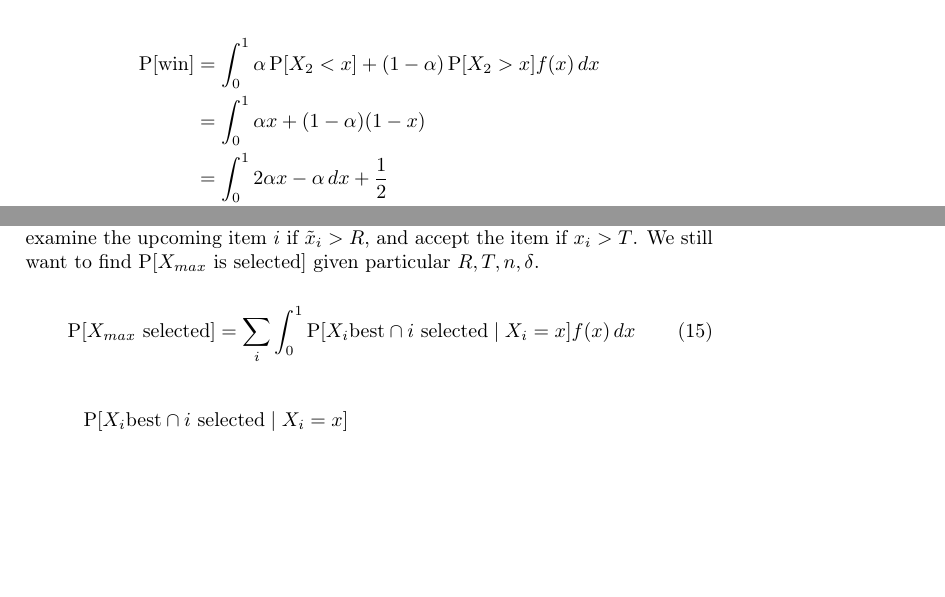
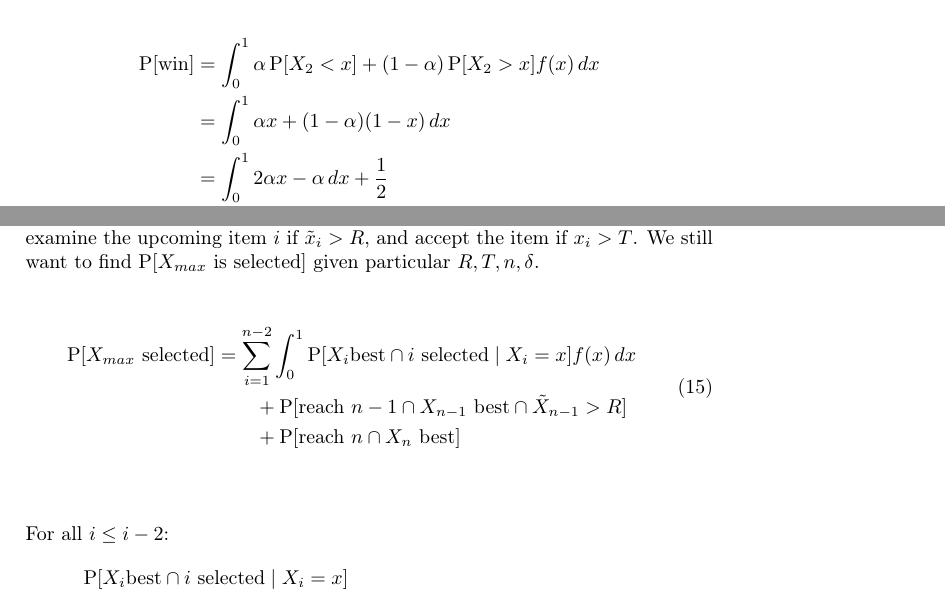
Before and after one commit to Feliconut/Notes, a LaTeX document (Purdue/bachelor_2/semester_1/secretary-problem/master.tex, which reads Purdue/bachelor_2/semester_1/secretary-problem/lec_03.tex, Purdue/bachelor_2/semester_1/secretary-problem/lec_04.tex): two parts of pages 8 and 9 of 9 before the commit and two parts of pages 8 and 9 of 10 after it, joined at a grey line, cut so that both start at the same text, the shorter picture padded with empty space. Compiled offline with pdfLaTeX.

Commit message:
minor edit

```diff
--- a/Purdue/bachelor_2/semester_1/secretary-problem/lec_03.tex
+++ b/Purdue/bachelor_2/semester_1/secretary-problem/lec_03.tex
@@ -26,7 +26,7 @@ Optimal P for a determininstic algorithm is $0.75$.
 \begin{align*}
 	\prob{\text{win}}
 	&= \int_0^1 \alpha \prob{X_2<x} + (1-\alpha)\prob{X_2>x} f(x) \, dx \\
-	&= \int_0^1 \alpha x + (1-\alpha)(1-x) \\
+	&= \int_0^1 \alpha x + (1-\alpha)(1-x) \,dx\\
 	&= \int_0^1 2 \alpha x - \alpha \,dx + \frac{1}{2}\\
 	&\le  \max_{\alpha} \int_0^1 2\alpha x - \alpha \,dx + \frac{1}{2}
 .\end{align*}
--- a/Purdue/bachelor_2/semester_1/secretary-problem/lec_04.tex
+++ b/Purdue/bachelor_2/semester_1/secretary-problem/lec_04.tex
@@ -8,11 +8,15 @@ The strategy is to introduce thresholding parameters $R$ and $T \in (0,1).$ We e
 We still want to find $\prob{X_{max} \text{ is selected}}$ given particular $R,T,n,\delta$.
 
 \begin{equation}
-	\prob{X_{max} \text{ selected}}
-	=\sum_i \int_0^1 \prob{X_i \text{best} \cap i \text{ selected} | X_{i} = x} f(x) \, dx
+	\begin{split}
+	    \prob{X_{max} \text{ selected}}&=\sum_{i=1}^{n-2} \int_0^1 \prob{X_i \text{best} \cap i \text{ selected} | X_{i} = x} f(x) \, dx \\
+	    &\qquad + \prob{\text{reach }n-1 \cap X_{n-1} \text{ best} \cap \tilde X_{n-1} > R} \\
+	    &\qquad + \prob{\text{reach }n \cap X_n \text{ best}}
+	\end{split}
 \end{equation}
 
 \begin{align*}
+    \intertext{For all $i\le i-2$:}
 	&\prob{X_i \text{best} \cap i \text{ selected} | X_{i} = x} \\
 	&= \prob{\text{reach }i \cap \tilde{X_{i}}>R \cap X_{i}>T \cap X_i \text{ max} | X_i= x} \\
 	&= \prob{\text{Unif}(x-\delta, x+\delta)>R}\ind{\left( x>T \right) }\prob{\text{reach }i \cap X_i \max | X_i = x}
```
Also changed, not shown: Purdue/bachelor_2/semester_1/secretary-problem/lec_02.tex (+1 -1 lines), Purdue/bachelor_2/semester_1/secretary-problem/lec_04.tex (1 more changed lines).
